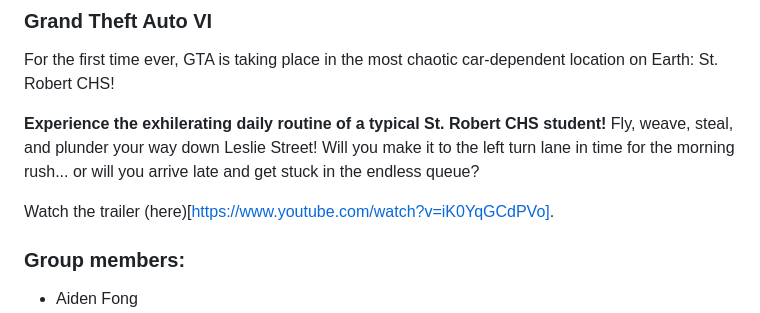
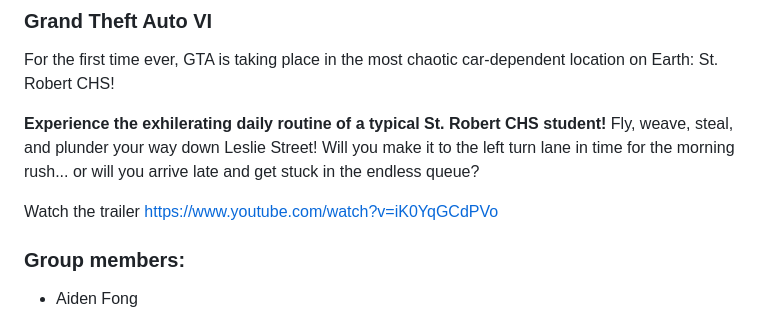
Before and after one commit to Call-dot/GTA-VI, a Markdown page: README.md, the part around the change. Rendered like a GitHub page.

```diff
--- a/README.md
+++ b/README.md
@@ -11,7 +11,7 @@ For the first time ever, GTA is taking place in the most chaotic car-dependent l
 
 **Experience the exhilerating daily routine of a typical St. Robert CHS student!** Fly, weave, steal, and plunder your way down Leslie Street! Will you make it to the left turn lane in time for the morning rush... or will you arrive late and get stuck in the endless queue?
 
-Watch the trailer (here)[https://www.youtube.com/watch?v=iK0YqGCdPVo].
+Watch the trailer https://www.youtube.com/watch?v=iK0YqGCdPVo
 
 ### Group members:
 - Aiden Fong
```
